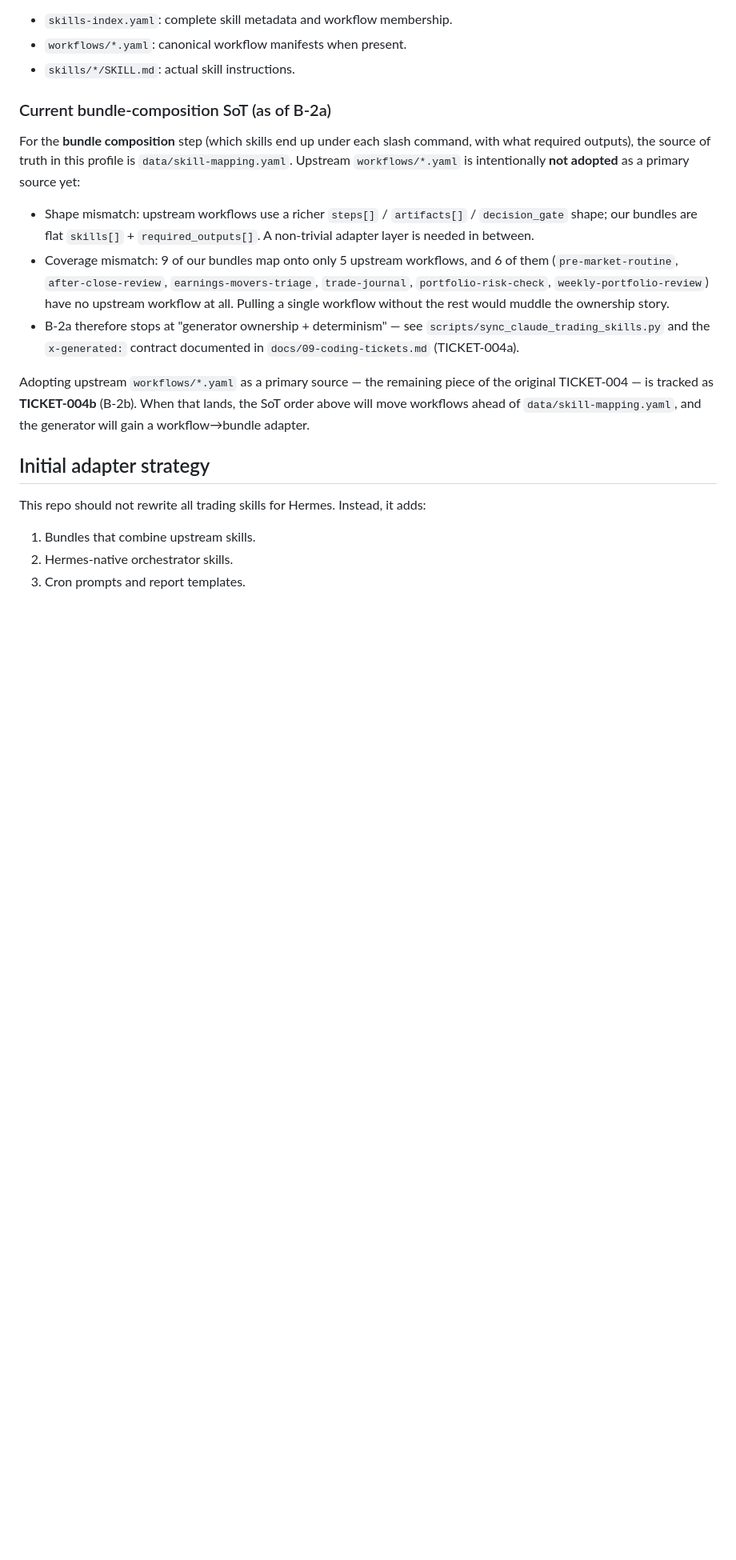
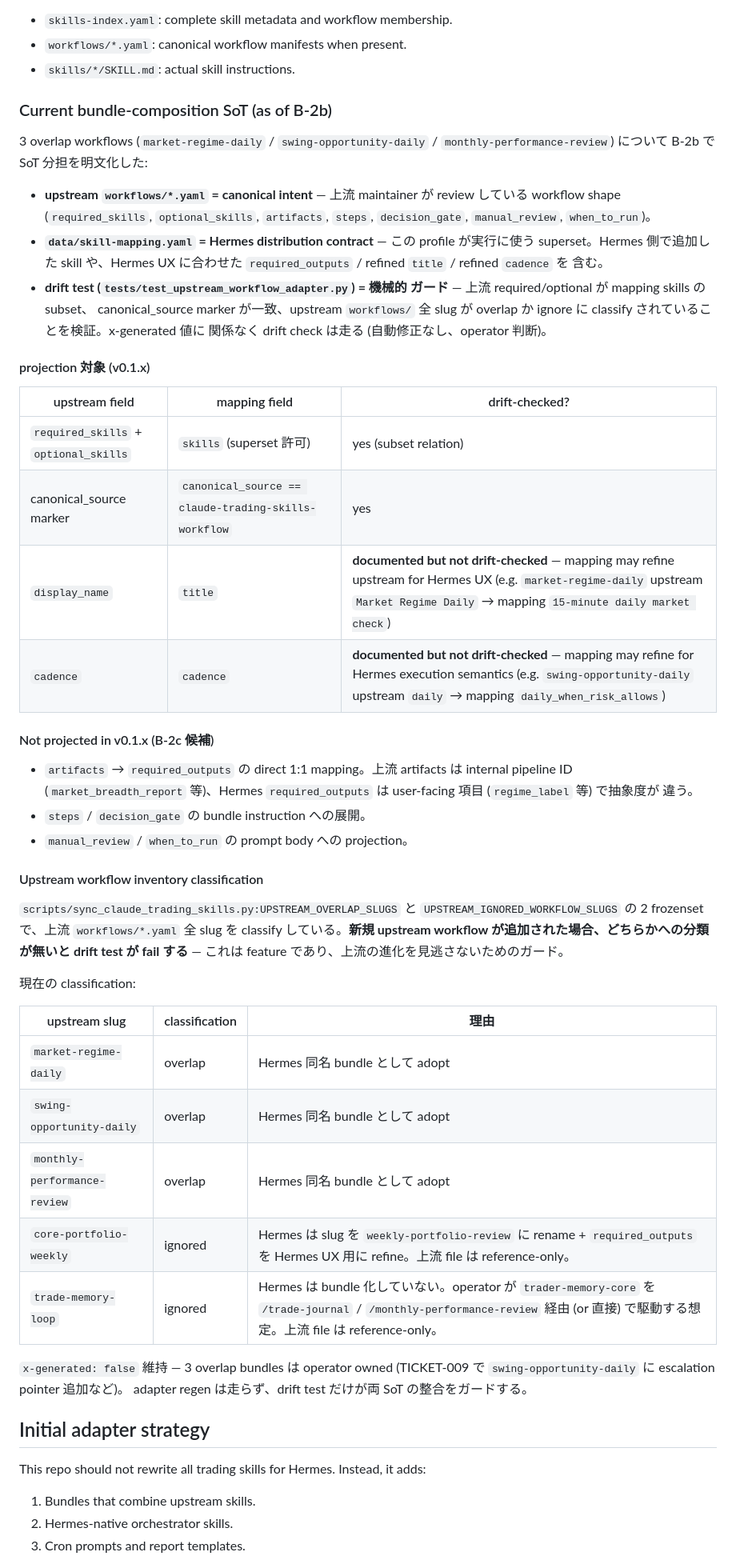
Before and after one commit to tradermonty/hermes-trading-research-agent-work-package, a Markdown page: 04-skill-integration-strategy.md, the part around the change. Shown at 80% size. Drawn GitHub-style; blank space fills up the shorter version.

```diff
--- a/04-skill-integration-strategy.md
+++ b/04-skill-integration-strategy.md
@@ -8,34 +8,63 @@ Use these upstream files as the source of truth:
 - `workflows/*.yaml`: canonical workflow manifests when present.
 - `skills/*/SKILL.md`: actual skill instructions.
 
-### Current bundle-composition SoT (as of B-2a)
+### Current bundle-composition SoT (as of B-2b)
 
-For the **bundle composition** step (which skills end up under each
-slash command, with what required outputs), the source of truth in
-this profile is `data/skill-mapping.yaml`. Upstream
-`workflows/*.yaml` is intentionally **not adopted** as a primary
-source yet:
+3 overlap workflows (`market-regime-daily` / `swing-opportunity-daily` /
+`monthly-performance-review`) について B-2b で SoT 分担を明文化した:
 
-- Shape mismatch: upstream workflows use a richer `steps[]` /
-  `artifacts[]` / `decision_gate` shape; our bundles are flat
-  `skills[]` + `required_outputs[]`. A non-trivial adapter layer
-  is needed in between.
-- Coverage mismatch: 9 of our bundles map onto only 5 upstream
-  workflows, and 6 of them (`pre-market-routine`,
-  `after-close-review`, `earnings-movers-triage`, `trade-journal`,
-  `portfolio-risk-check`, `weekly-portfolio-review`) have no
-  upstream workflow at all. Pulling a single workflow without the
-  rest would muddle the ownership story.
-- B-2a therefore stops at "generator ownership + determinism" —
-  see `scripts/sync_claude_trading_skills.py` and the
-  `x-generated:` contract documented in
-  `docs/09-coding-tickets.md` (TICKET-004a).
+- **upstream `workflows/*.yaml` = canonical intent** — 上流 maintainer が
+  review している workflow shape (`required_skills`, `optional_skills`,
+  `artifacts`, `steps`, `decision_gate`, `manual_review`, `when_to_run`)。
+- **`data/skill-mapping.yaml` = Hermes distribution contract** — この
+  profile が実行に使う superset。Hermes 側で追加した skill や、Hermes UX
+  に合わせた `required_outputs` / refined `title` / refined `cadence` を
+  含む。
+- **drift test (`tests/test_upstream_workflow_adapter.py`) = 機械的
+  ガード** — 上流 required/optional が mapping skills の subset、
+  canonical_source marker が一致、upstream `workflows/` 全 slug が
+  overlap か ignore に classify されていることを検証。x-generated 値に
+  関係なく drift check は走る (自動修正なし、operator 判断)。
 
-Adopting upstream `workflows/*.yaml` as a primary source — the
-remaining piece of the original TICKET-004 — is tracked as
-**TICKET-004b** (B-2b). When that lands, the SoT order above
-will move workflows ahead of `data/skill-mapping.yaml`, and the
-generator will gain a workflow→bundle adapter.
+#### projection 対象 (v0.1.x)
+
+| upstream field | mapping field | drift-checked? |
+|---|---|---|
+| `required_skills` + `optional_skills` | `skills` (superset 許可) | yes (subset relation) |
+| canonical_source marker | `canonical_source == claude-trading-skills-workflow` | yes |
+| `display_name` | `title` | **documented but not drift-checked** — mapping may refine upstream for Hermes UX (e.g. `market-regime-daily` upstream `Market Regime Daily` → mapping `15-minute daily market check`) |
+| `cadence` | `cadence` | **documented but not drift-checked** — mapping may refine for Hermes execution semantics (e.g. `swing-opportunity-daily` upstream `daily` → mapping `daily_when_risk_allows`) |
+
+#### Not projected in v0.1.x (B-2c 候補)
+
+- `artifacts` → `required_outputs` の direct 1:1 mapping。上流 artifacts は
+  internal pipeline ID (`market_breadth_report` 等)、Hermes
+  `required_outputs` は user-facing 項目 (`regime_label` 等) で抽象度が
+  違う。
+- `steps` / `decision_gate` の bundle instruction への展開。
+- `manual_review` / `when_to_run` の prompt body への projection。
+
+#### Upstream workflow inventory classification
+
+`scripts/sync_claude_trading_skills.py:UPSTREAM_OVERLAP_SLUGS` と
+`UPSTREAM_IGNORED_WORKFLOW_SLUGS` の 2 frozenset で、上流
+`workflows/*.yaml` 全 slug を classify している。**新規 upstream workflow
+が追加された場合、どちらかへの分類が無いと drift test が fail する** —
+これは feature であり、上流の進化を見逃さないためのガード。
+
+現在の classification:
+
+| upstream slug | classification | 理由 |
+|---|---|---|
+| `market-regime-daily` | overlap | Hermes 同名 bundle として adopt |
+| `swing-opportunity-daily` | overlap | Hermes 同名 bundle として adopt |
+| `monthly-performance-review` | overlap | Hermes 同名 bundle として adopt |
+| `core-portfolio-weekly` | ignored | Hermes は slug を `weekly-portfolio-review` に rename + `required_outputs` を Hermes UX 用に refine。上流 file は reference-only。 |
+| `trade-memory-loop` | ignored | Hermes は bundle 化していない。operator が `trader-memory-core` を `/trade-journal` / `/monthly-performance-review` 経由 (or 直接) で駆動する想定。上流 file は reference-only。 |
+
+`x-generated: false` 維持 — 3 overlap bundles は operator owned
+(TICKET-009 で `swing-opportunity-daily` に escalation pointer 追加など)。
+adapter regen は走らず、drift test だけが両 SoT の整合をガードする。
 
 ## Initial adapter strategy
 
```
Also changed, not shown: 09-coding-tickets.md (+71 -17 lines).
